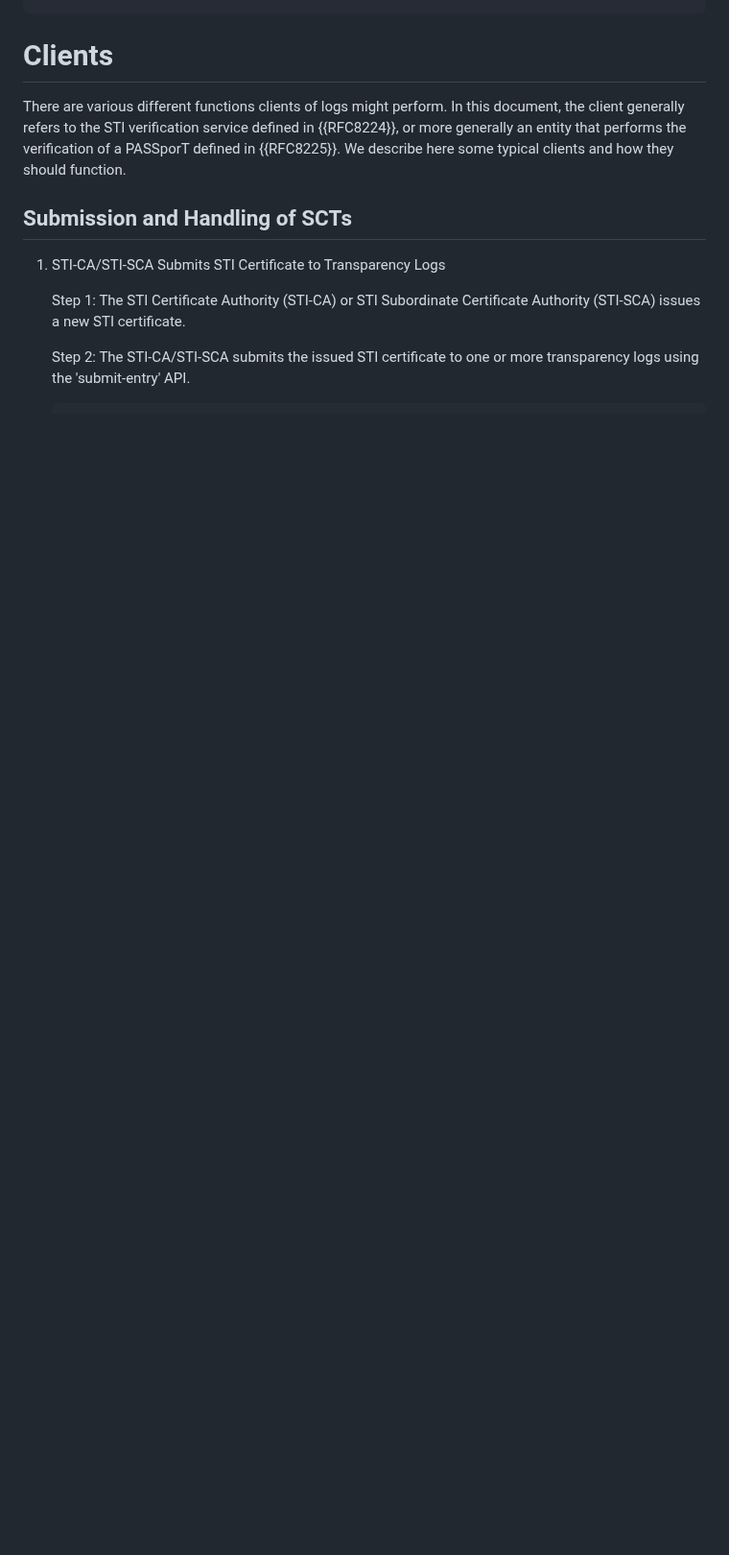
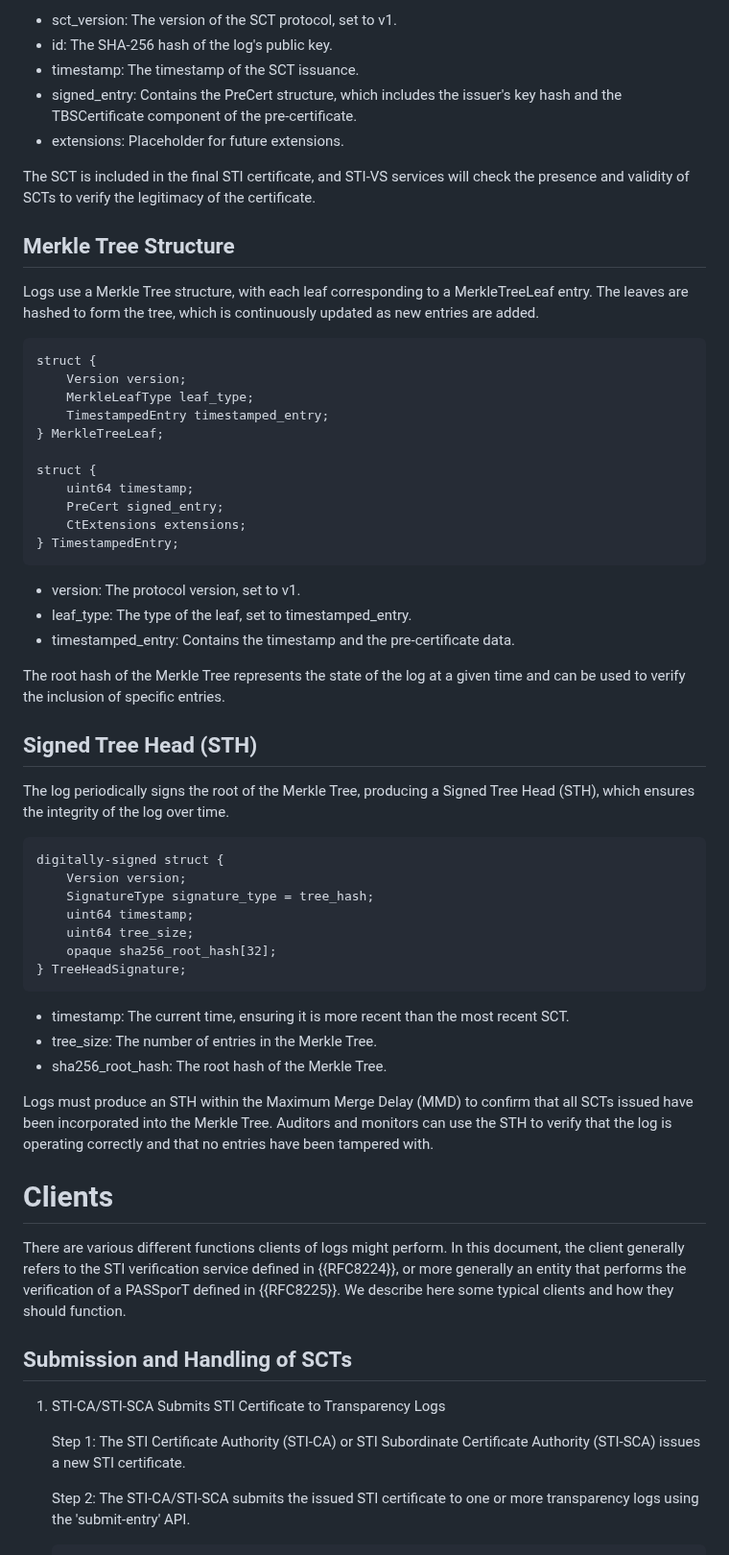
Before and after one commit to appliedbits/draft-wendt-stir-certificate-transparency, a Markdown page: draft-wendt-stir-certificate-transparency.md, the part around one of its changes. Shown at 96% size. Rendered like a GitHub page; blank space fills up the shorter version.

```diff
--- a/draft-wendt-stir-certificate-transparency.md
+++ b/draft-wendt-stir-certificate-transparency.md
@@ -122,3 +151,54 @@ Example PASSporT with SCT Claim:
+- sct_version: The version of the SCT protocol, set to v1.
+- id: The SHA-256 hash of the log's public key.
+- timestamp: The timestamp of the SCT issuance.
+- signed_entry: Contains the PreCert structure, which includes the issuer's key hash and the TBSCertificate component of the pre-certificate.
+- extensions: Placeholder for future extensions.
+
+The SCT is included in the final STI certificate, and STI-VS services will check the presence and validity of SCTs to verify the legitimacy of the certificate.
+
+## Merkle Tree Structure
+
+Logs use a Merkle Tree structure, with each leaf corresponding to a MerkleTreeLeaf entry. The leaves are hashed to form the tree, which is continuously updated as new entries are added.
+
+~~~~~~~~~~~~~
+struct {
+    Version version;
+    MerkleLeafType leaf_type;
+    TimestampedEntry timestamped_entry;
+} MerkleTreeLeaf;
+
+struct {
+    uint64 timestamp;
+    PreCert signed_entry;
+    CtExtensions extensions;
+} TimestampedEntry;
+~~~~~~~~~~~~~
+
+- version: The protocol version, set to v1.
+- leaf_type: The type of the leaf, set to timestamped_entry.
+- timestamped_entry: Contains the timestamp and the pre-certificate data.
+
+The root hash of the Merkle Tree represents the state of the log at a given time and can be used to verify the inclusion of specific entries.
+
+## Signed Tree Head (STH)
+
+The log periodically signs the root of the Merkle Tree, producing a Signed Tree Head (STH), which ensures the integrity of the log over time.
+
+~~~~~~~~~~~~~
+digitally-signed struct {
+    Version version;
+    SignatureType signature_type = tree_hash;
+    uint64 timestamp;
+    uint64 tree_size;
+    opaque sha256_root_hash[32];
+} TreeHeadSignature;
+~~~~~~~~~~~~~
+
+- timestamp: The current time, ensuring it is more recent than the most recent SCT.
+- tree_size: The number of entries in the Merkle Tree.
+- sha256_root_hash: The root hash of the Merkle Tree.
+
+Logs must produce an STH within the Maximum Merge Delay (MMD) to confirm that all SCTs issued have been incorporated into the Merkle Tree. Auditors and monitors can use the STH to verify that the log is operating correctly and that no entries have been tampered with.
 
 # Clients
 
```
Also changed, not shown: other parts of draft-wendt-stir-certificate-transparency.md (+49 -20 lines).
